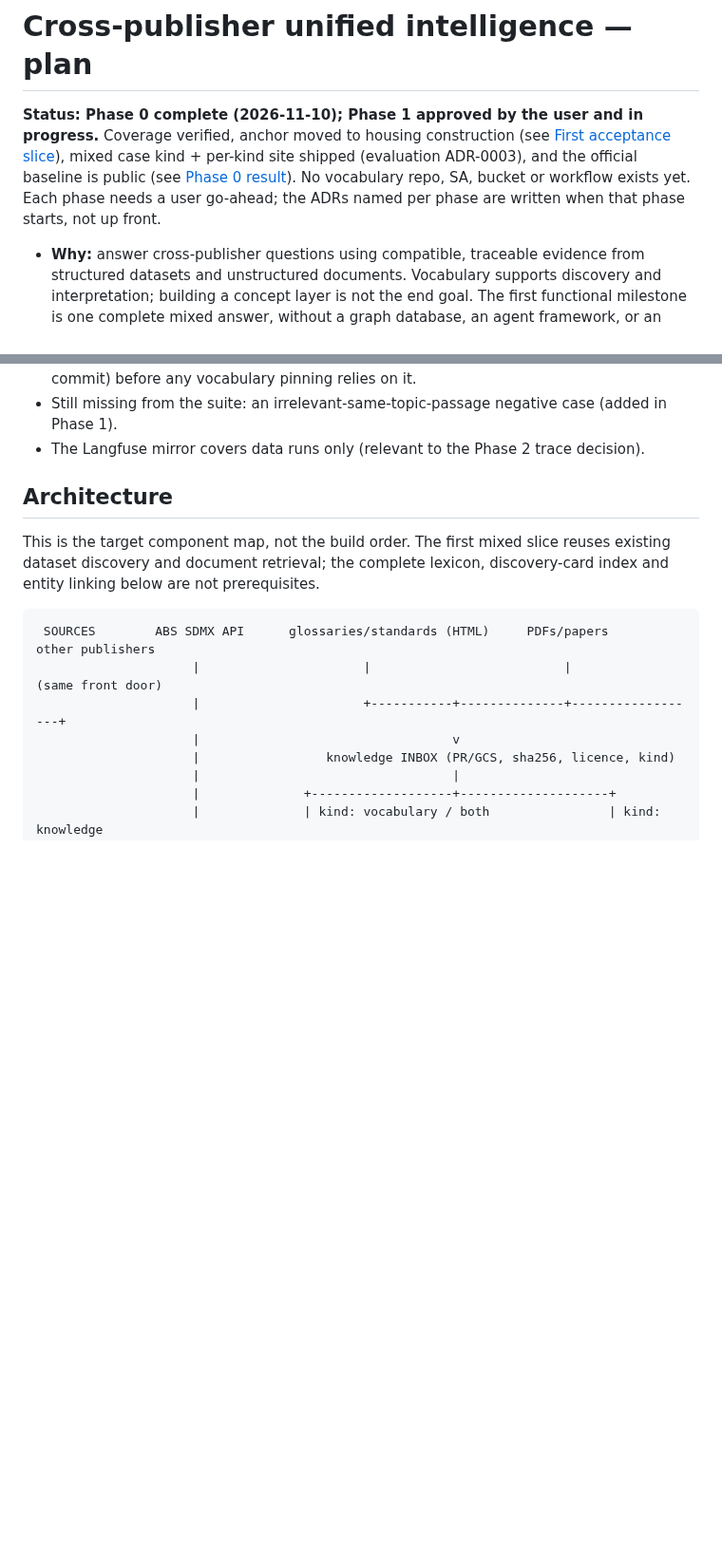
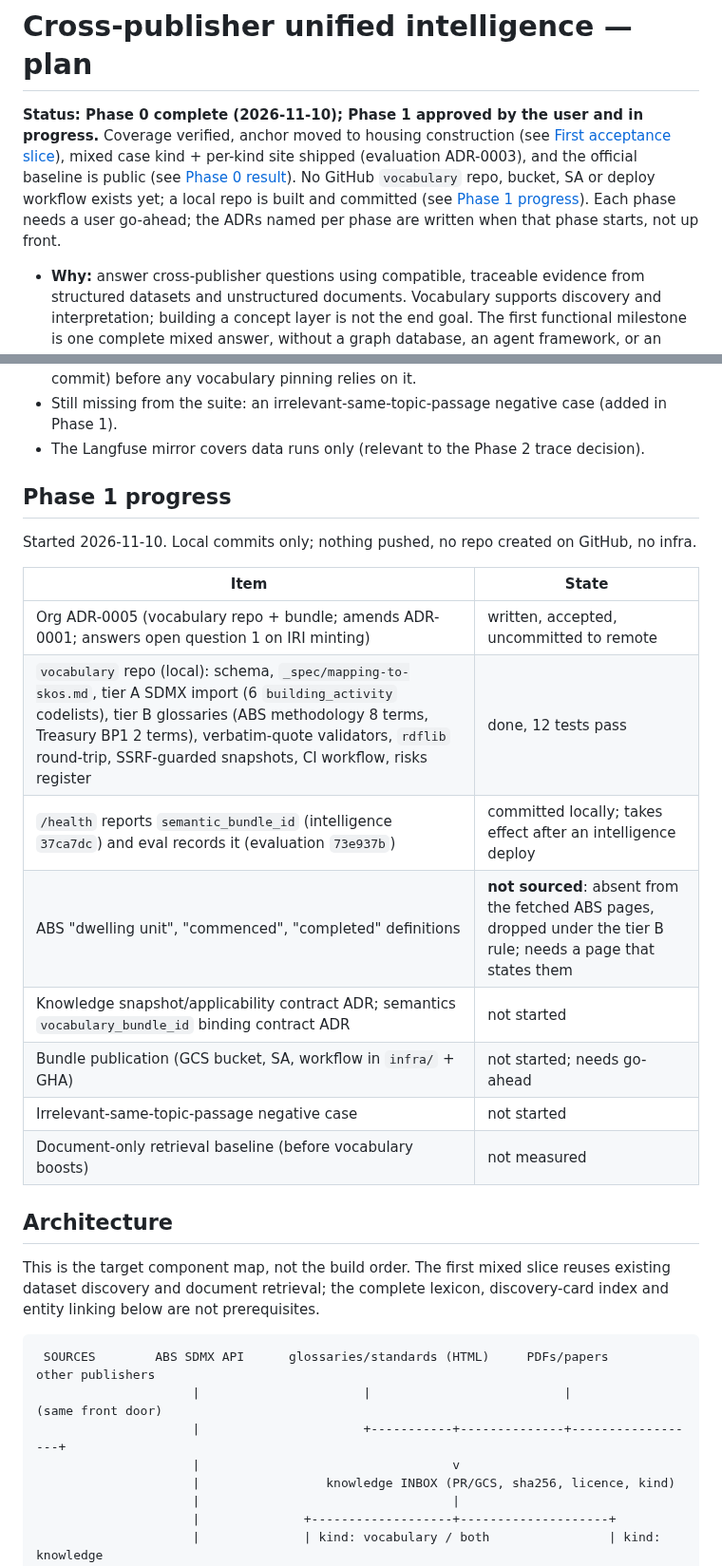
Before and after one commit to big-lake/.github, a Markdown page: documentation/plans/vocabulary-unified-intelligence.md, 2 parts joined by grey strips. Shown at 95% size. Drawn GitHub-style; blank space fills up the shorter version.

Commit message:
docs(plans): Phase 1 progress

```diff
--- a/documentation/plans/vocabulary-unified-intelligence.md
+++ b/documentation/plans/vocabulary-unified-intelligence.md
@@ -1,6 +1,6 @@
 # Cross-publisher unified intelligence — plan
 
-**Status: Phase 0 complete (2026-11-10); Phase 1 approved by the user and in progress.** Coverage verified, anchor moved to housing construction (see [First acceptance slice](#first-acceptance-slice)), mixed case kind + per-kind site shipped (evaluation ADR-0003), and the official baseline is public (see [Phase 0 result](#phase-0-result-official-baseline-2026-11-10)). No vocabulary repo, SA, bucket or workflow exists yet. Each phase needs a user go-ahead; the ADRs named per phase are written when that phase starts, not up front.
+**Status: Phase 0 complete (2026-11-10); Phase 1 approved by the user and in progress.** Coverage verified, anchor moved to housing construction (see [First acceptance slice](#first-acceptance-slice)), mixed case kind + per-kind site shipped (evaluation ADR-0003), and the official baseline is public (see [Phase 0 result](#phase-0-result-official-baseline-2026-11-10)). No GitHub `vocabulary` repo, bucket, SA or deploy workflow exists yet; a local repo is built and committed (see [Phase 1 progress](#phase-1-progress)). Each phase needs a user go-ahead; the ADRs named per phase are written when that phase starts, not up front.
 
 - **Why:** answer cross-publisher questions using compatible, traceable evidence from structured datasets and unstructured documents. Vocabulary supports discovery and interpretation; building a concept layer is not the end goal. The first functional milestone is one complete mixed answer, without a graph database, an agent framework, or an LLM-invented ontology.
 - **Shaped by:** iterative design reviews and the user's cross-publisher priority (2026-11-09). The corrections are binding and recorded in [Design corrections](#design-corrections-binding).
@@ -111,6 +111,21 @@ Findings carried forward:
 - Gap against the Phase 0 gate: `semantic_bundles` is empty in run records because `/health` does not report the semantic bundle id. Phase 1 adds it (intelligence change, own commit) before any vocabulary pinning relies on it.
 - Still missing from the suite: an irrelevant-same-topic-passage negative case (added in Phase 1).
 - The Langfuse mirror covers data runs only (relevant to the Phase 2 trace decision).
+
+## Phase 1 progress
+
+Started 2026-11-10. Local commits only; nothing pushed, no repo created on GitHub, no infra.
+
+| Item | State |
+|---|---|
+| Org ADR-0005 (vocabulary repo + bundle; amends ADR-0001; answers open question 1 on IRI minting) | written, accepted, uncommitted to remote |
+| `vocabulary` repo (local): schema, `_spec/mapping-to-skos.md`, tier A SDMX import (6 `building_activity` codelists), tier B glossaries (ABS methodology 8 terms, Treasury BP1 2 terms), verbatim-quote validators, `rdflib` round-trip, SSRF-guarded snapshots, CI workflow, risks register | done, 12 tests pass |
+| `/health` reports `semantic_bundle_id` (intelligence `37ca7dc`) and eval records it (evaluation `73e937b`) | committed locally; takes effect after an intelligence deploy |
+| ABS "dwelling unit", "commenced", "completed" definitions | **not sourced**: absent from the fetched ABS pages, dropped under the tier B rule; needs a page that states them |
+| Knowledge snapshot/applicability contract ADR; semantics `vocabulary_bundle_id` binding contract ADR | not started |
+| Bundle publication (GCS bucket, SA, workflow in `infra/` + GHA) | not started; needs go-ahead |
+| Irrelevant-same-topic-passage negative case | not started |
+| Document-only retrieval baseline (before vocabulary boosts) | not measured |
 
 ## Architecture
 
```
